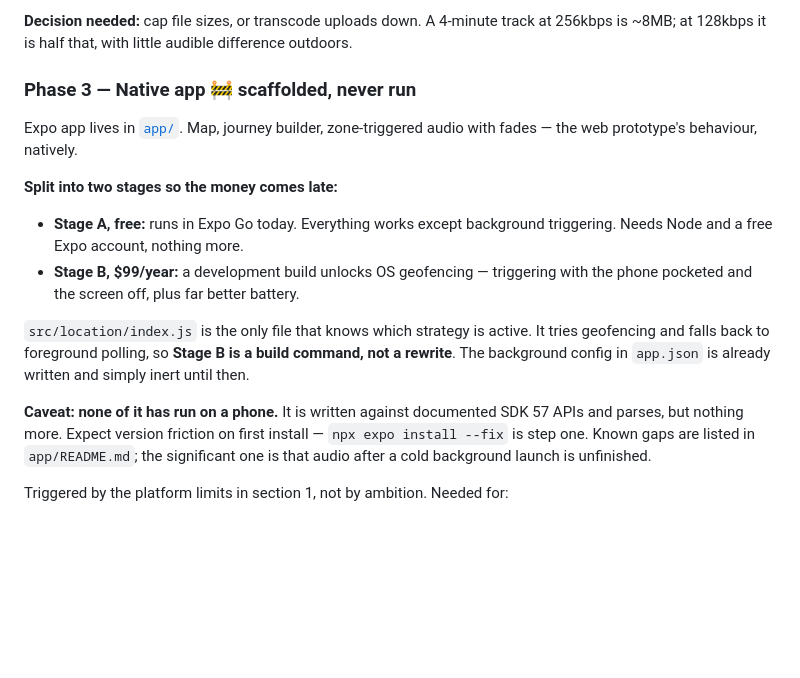
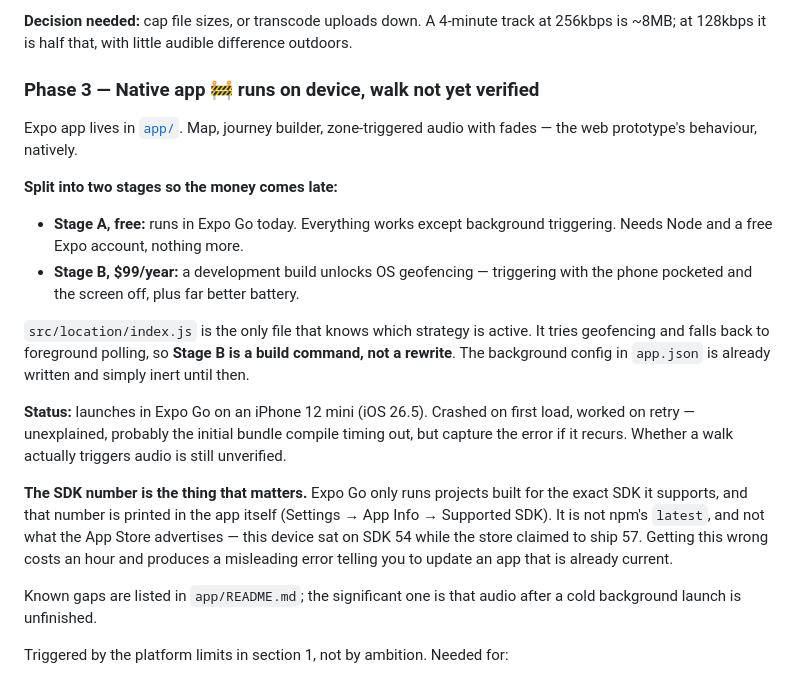
Before and after one commit to martinscaune44-maker/mmry, a Markdown page: NOTES.md, the part around the change. Drawn GitHub-style; blank space fills up the shorter version.

Commit message:
Record that the native app now launches on device
Notes the crash-then-success on first load, and writes down the SDK-matching
rule that cost an hour: the supported SDK is the number printed in Expo Go,
not what npm or the App Store report.

```diff
--- a/NOTES.md
+++ b/NOTES.md
@@ -128,7 +128,7 @@ the two current tracks are 8MB and 6.5MB.
 track at 256kbps is ~8MB; at 128kbps it is half that, with little audible
 difference outdoors.
 
-### Phase 3 — Native app 🚧 scaffolded, never run
+### Phase 3 — Native app 🚧 runs on device, walk not yet verified
 
 Expo app lives in [`app/`](app/). Map, journey builder, zone-triggered audio
 with fades — the web prototype's behaviour, natively.
@@ -145,11 +145,20 @@ It tries geofencing and falls back to foreground polling, so **Stage B is a
 build command, not a rewrite**. The background config in `app.json` is already
 written and simply inert until then.
 
-**Caveat: none of it has run on a phone.** It is written against documented
-SDK 57 APIs and parses, but nothing more. Expect version friction on first
-install — `npx expo install --fix` is step one. Known gaps are listed in
-`app/README.md`; the significant one is that audio after a cold background
-launch is unfinished.
+**Status:** launches in Expo Go on an iPhone 12 mini (iOS 26.5). Crashed on
+first load, worked on retry — unexplained, probably the initial bundle compile
+timing out, but capture the error if it recurs. Whether a walk actually
+triggers audio is still unverified.
+
+**The SDK number is the thing that matters.** Expo Go only runs projects built
+for the exact SDK it supports, and that number is printed in the app itself
+(Settings → App Info → Supported SDK). It is not npm's `latest`, and not what
+the App Store advertises — this device sat on SDK 54 while the store claimed to
+ship 57. Getting this wrong costs an hour and produces a misleading error
+telling you to update an app that is already current.
+
+Known gaps are listed in `app/README.md`; the significant one is that audio
+after a cold background launch is unfinished.
 
 Triggered by the platform limits in section 1, not by ambition. Needed for:
 
```
